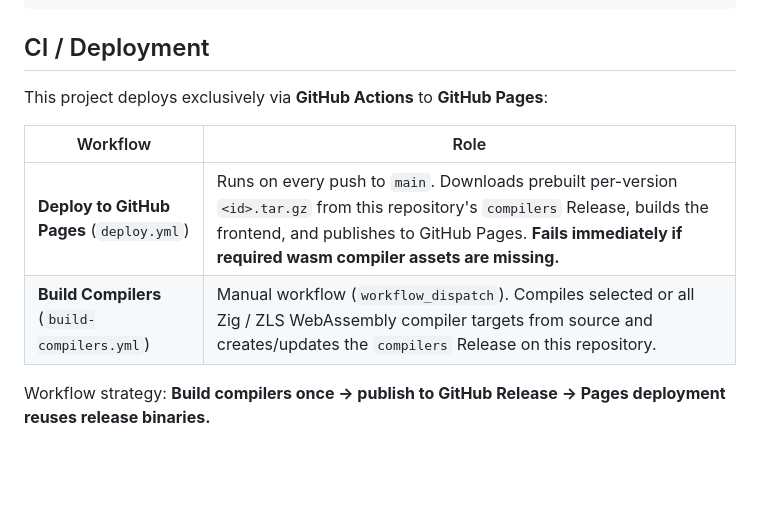
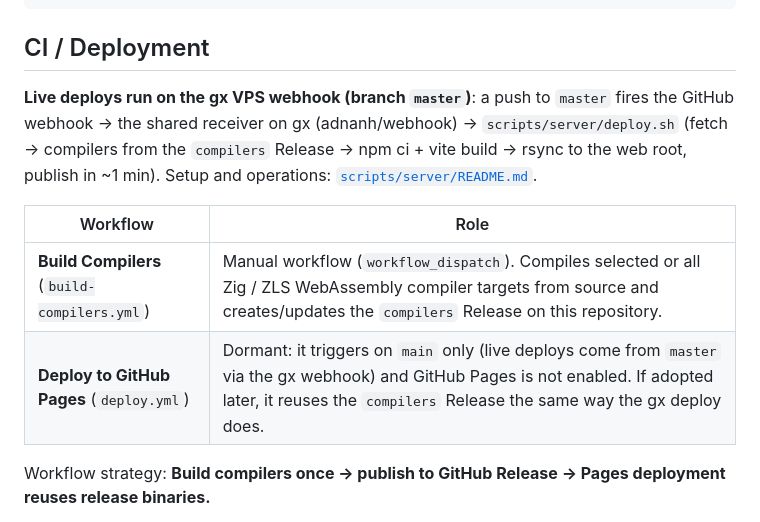
Before and after one commit to xihale/zig-playground, a Markdown page: README.md, the part around the change. GitHub-like rendering; blank space fills up the shorter version.

Commit message:
docs: correct CI/deploy section to the gx webhook reality
Pages deploy.yml only triggers on main and Pages is not enabled;
live deploys come from master pushes through the shared gx webhook
receiver. Keep build-compilers described as the release producer both
paths consume.

```diff
--- a/README.md
+++ b/README.md
@@ -133,12 +133,16 @@ npm run preview
 
 ## CI / Deployment
 
-This project deploys exclusively via **GitHub Actions** to **GitHub Pages**:
+**Live deploys run on the gx VPS webhook (branch `master`)**: a push to `master`
+fires the GitHub webhook → the shared receiver on gx (adnanh/webhook) →
+`scripts/server/deploy.sh` (fetch → compilers from the `compilers` Release →
+npm ci + vite build → rsync to the web root, publish in ~1 min). Setup and
+operations: [`scripts/server/README.md`](scripts/server/README.md).
 
 | Workflow | Role |
 |----------|------|
-| **Deploy to GitHub Pages** (`deploy.yml`) | Runs on every push to `main`. Downloads prebuilt per-version `<id>.tar.gz` from this repository's `compilers` Release, builds the frontend, and publishes to GitHub Pages. **Fails immediately if required wasm compiler assets are missing.** |
 | **Build Compilers** (`build-compilers.yml`) | Manual workflow (`workflow_dispatch`). Compiles selected or all Zig / ZLS WebAssembly compiler targets from source and creates/updates the `compilers` Release on this repository. |
+| **Deploy to GitHub Pages** (`deploy.yml`) | Dormant: it triggers on `main` only (live deploys come from `master` via the gx webhook) and GitHub Pages is not enabled. If adopted later, it reuses the `compilers` Release the same way the gx deploy does. |
 
 Workflow strategy: **Build compilers once → publish to GitHub Release → Pages deployment reuses release binaries.**
 
```
